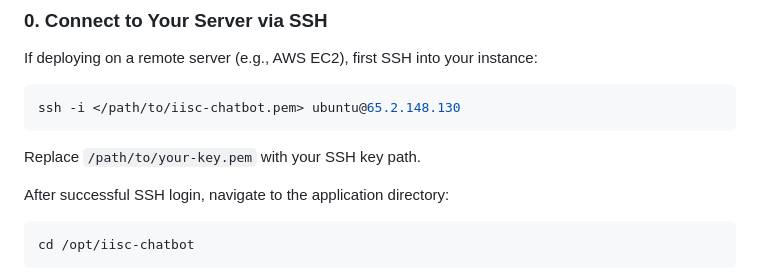
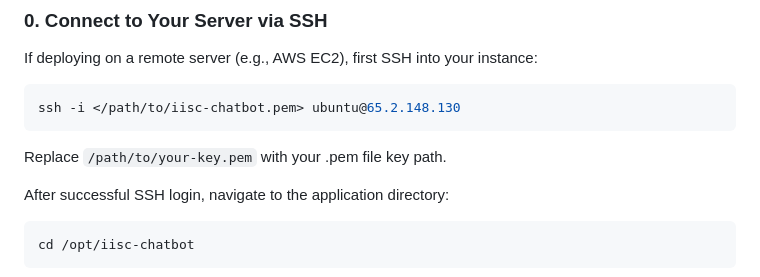
Before and after one commit to T2AH/IISC-chatbot, a Markdown page: README.md, the part around the change. Drawn GitHub-style.

Commit message:
Update README to clarify SSH key path instruction

````diff
--- a/README.md
+++ b/README.md
@@ -11,7 +11,7 @@ If deploying on a remote server (e.g., AWS EC2), first SSH into your instance:
 ssh -i </path/to/iisc-chatbot.pem> ubuntu@65.2.148.130
 ```
 
-Replace `/path/to/your-key.pem` with your SSH key path.
+Replace `/path/to/your-key.pem` with your .pem file key path.
 
 After successful SSH login, navigate to the application directory:
 
````
